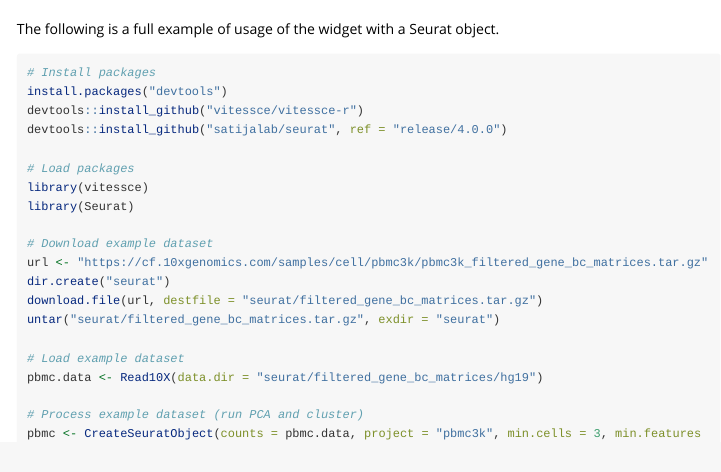
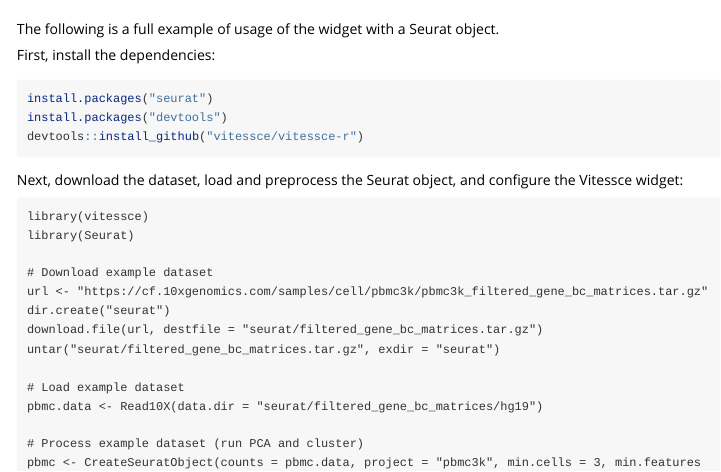
Before and after one commit to vitessce/vitessceR, an R Markdown document (vignettes/seurat_basic.Rmd): the page in a window 1100 px wide, from 60 px down. Rendered offline with R 4.5, knitr and Pandoc, with nearby package versions; long lines of code are wrapped.

Commit message:
Docs
Former-commit-id: 388e7abf7cbcfc8405093c10c17ba17ab59247f4

````diff
--- a/vignettes/seurat_basic.Rmd
+++ b/vignettes/seurat_basic.Rmd
@@ -9,13 +9,17 @@
 
 The following is a full example of usage of the widget with a Seurat object.
 
+First, install the dependencies:
+
 ```r
-# Install packages
+install.packages("seurat")
 install.packages("devtools")
 devtools::install_github("vitessce/vitessce-r")
-devtools::install_github("satijalab/seurat", ref = "release/4.0.0")
+```
 
-# Load packages
+Next, download the dataset, load and preprocess the Seurat object, and configure the Vitessce widget:
+
+```
 library(vitessce)
 library(Seurat)
 
````
Also changed, not shown: index.md (+1 -1 lines).
